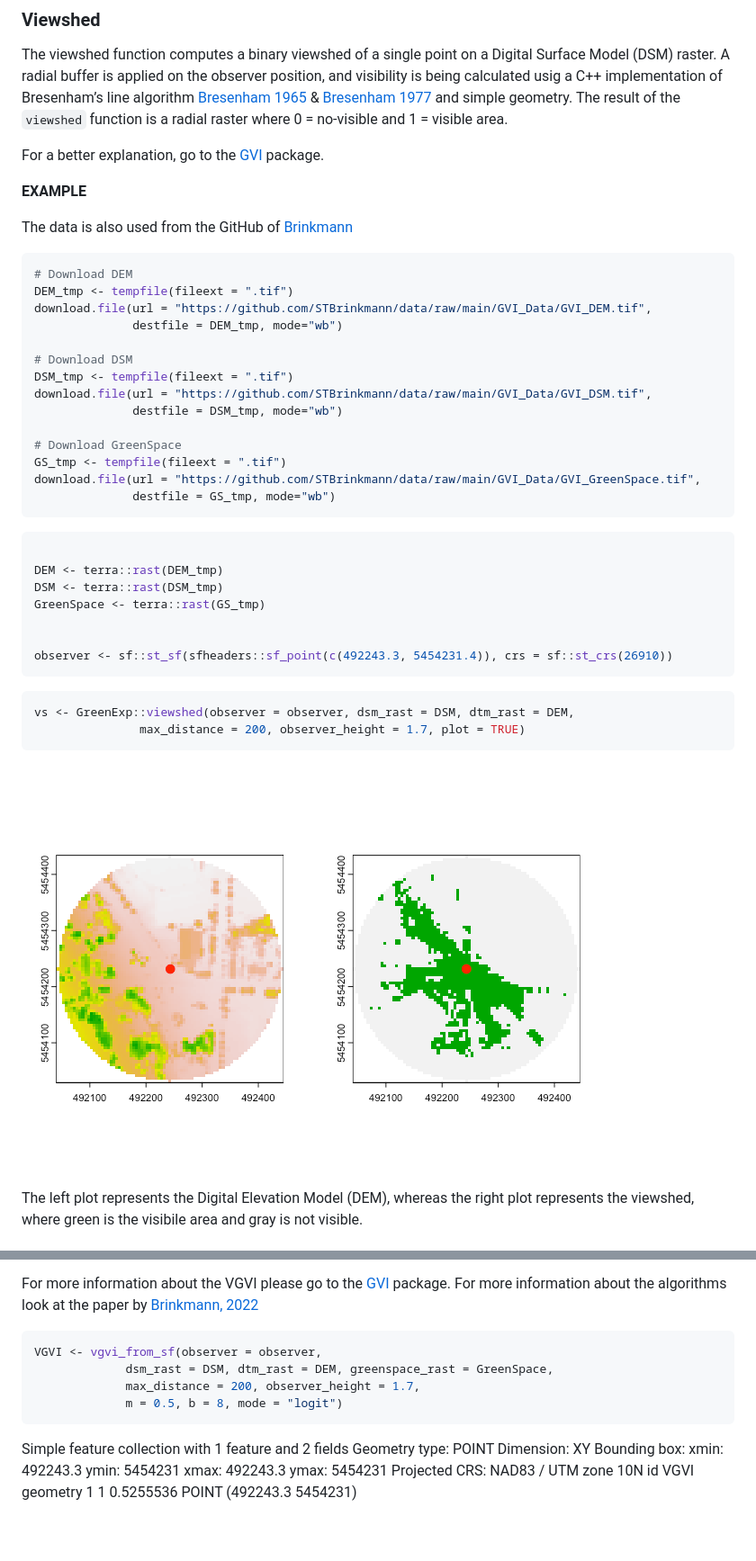
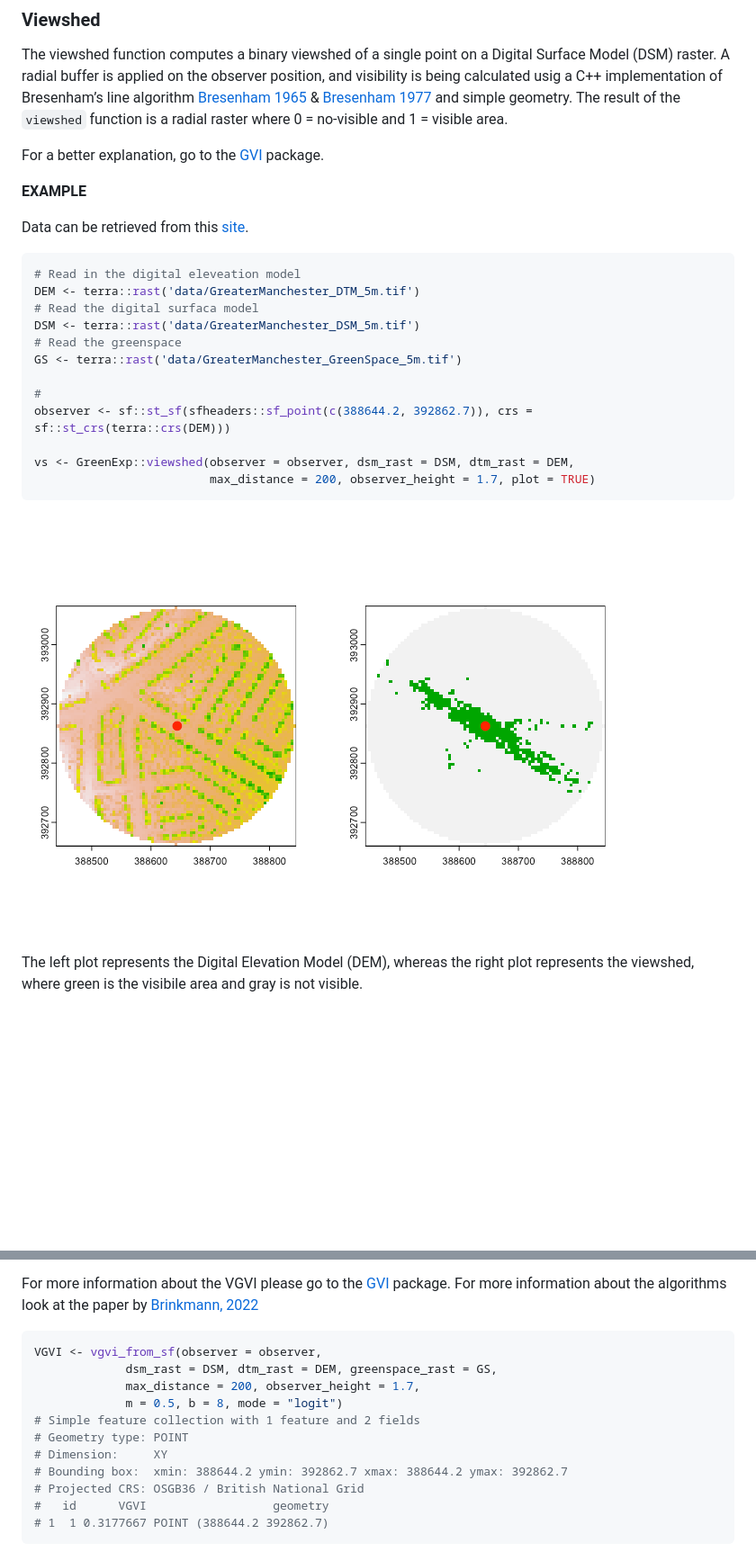
Before and after one commit to Spatial-Data-Science-and-GEO-AI-Lab/GreenExp_R, a Markdown page: README.md, 2 parts joined by grey strips. Shown: that part at 90% size. Rendered like a GitHub page; pictures changed too: man/figures/viewshed.png (added); blank space fills up the shorter version.

Commit message:
update viewshed

````diff
--- a/README.md
+++ b/README.md
@@ -360,41 +315,25 @@ For a better explanation, go to the [GVI](https://github.com/STBrinkmann/GVI) pa
 
 **EXAMPLE**
 
-The data is also used from the GitHub of [Brinkmann](https://github.com/STBrinkmann)
+Data can be retrieved from this [site](https://zenodo.org/record/5061257).
 
 ```r
-# Download DEM
-DEM_tmp <- tempfile(fileext = ".tif")
-download.file(url = "https://github.com/STBrinkmann/data/raw/main/GVI_Data/GVI_DEM.tif",
-              destfile = DEM_tmp, mode="wb")
+# Read in the digital eleveation model
+DEM <- terra::rast('data/GreaterManchester_DTM_5m.tif')
+# Read the digital surfaca model
+DSM <- terra::rast('data/GreaterManchester_DSM_5m.tif')
+# Read the greenspace
+GS <- terra::rast('data/GreaterManchester_GreenSpace_5m.tif')
 
-# Download DSM
-DSM_tmp <- tempfile(fileext = ".tif")
-download.file(url = "https://github.com/STBrinkmann/data/raw/main/GVI_Data/GVI_DSM.tif",
-              destfile = DSM_tmp, mode="wb")
+#
+observer <- sf::st_sf(sfheaders::sf_point(c(388644.2, 392862.7)), crs = sf::st_crs(terra::crs(DEM)))
 
-# Download GreenSpace
-GS_tmp <- tempfile(fileext = ".tif")
-download.file(url = "https://github.com/STBrinkmann/data/raw/main/GVI_Data/GVI_GreenSpace.tif",
-              destfile = GS_tmp, mode="wb")
+vs <- GreenExp::viewshed(observer = observer, dsm_rast = DSM, dtm_rast = DEM,
+                         max_distance = 200, observer_height = 1.7, plot = TRUE)
 ```
 
-```r
 
-DEM <- terra::rast(DEM_tmp)
-DSM <- terra::rast(DSM_tmp)
-GreenSpace <- terra::rast(GS_tmp)
-
-
-observer <- sf::st_sf(sfheaders::sf_point(c(492243.3, 5454231.4)), crs = sf::st_crs(26910))
-```
-
-```r
-vs <- GreenExp::viewshed(observer = observer, dsm_rast = DSM, dtm_rast = DEM,
-               max_distance = 200, observer_height = 1.7, plot = TRUE)
-```
-
-![](man/figures/RplotViewshed.png)
+![](man/figures/viewshed.png)
 
 The left plot represents the Digital Elevation Model (DEM), whereas the right plot represents the viewshed, where green is the visibile area and gray is not visible.
 
@@ -408,15 +347,14 @@ For more information about the VGVI please go to the [GVI](https://github.com/ST
 
 ```r
 VGVI <- vgvi_from_sf(observer = observer,
-             dsm_rast = DSM, dtm_rast = DEM, greenspace_rast = GreenSpace,
+             dsm_rast = DSM, dtm_rast = DEM, greenspace_rast = GS,
              max_distance = 200, observer_height = 1.7,
              m = 0.5, b = 8, mode = "logit")
+# Simple feature collection with 1 feature and 2 fields
+# Geometry type: POINT
+# Dimension:     XY
+# Bounding box:  xmin: 388644.2 ymin: 392862.7 xmax: 388644.2 ymax: 392862.7
+# Projected CRS: OSGB36 / British National Grid
+#   id      VGVI                  geometry
+# 1  1 0.3177667 POINT (388644.2 392862.7)
 ```
-
-Simple feature collection with 1 feature and 2 fields
-Geometry type: POINT
-Dimension:     XY
-Bounding box:  xmin: 492243.3 ymin: 5454231 xmax: 492243.3 ymax: 5454231
-Projected CRS: NAD83 / UTM zone 10N
-  id      VGVI                 geometry
-1  1 0.5255536 POINT (492243.3 5454231)
````
Also changed, not shown: other parts of README.md (+19 -64 lines), 3 other files.
